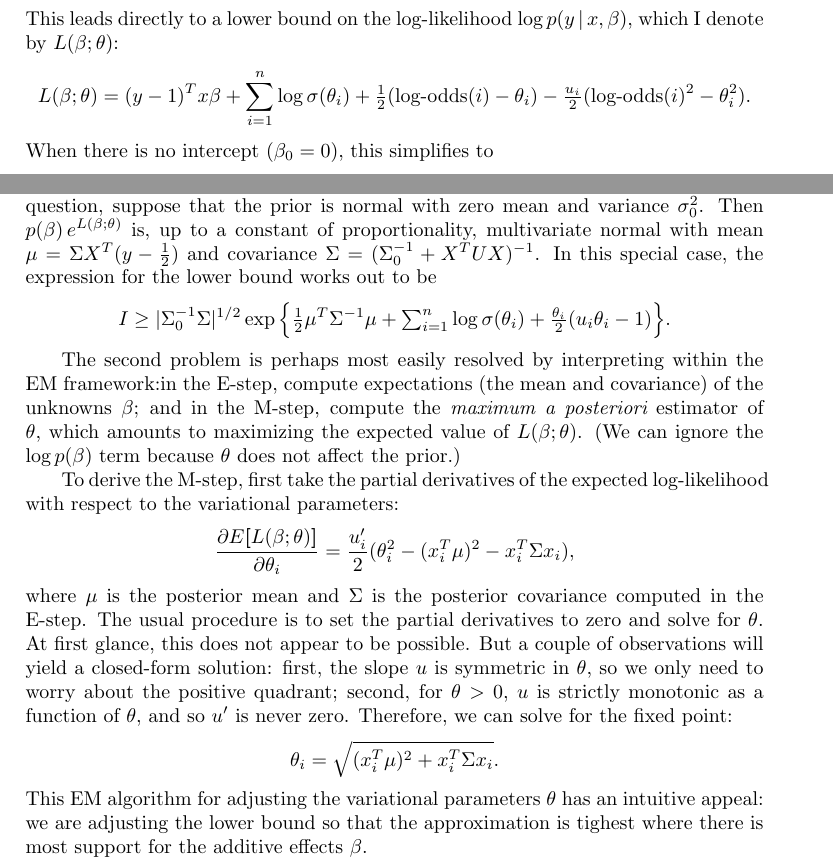
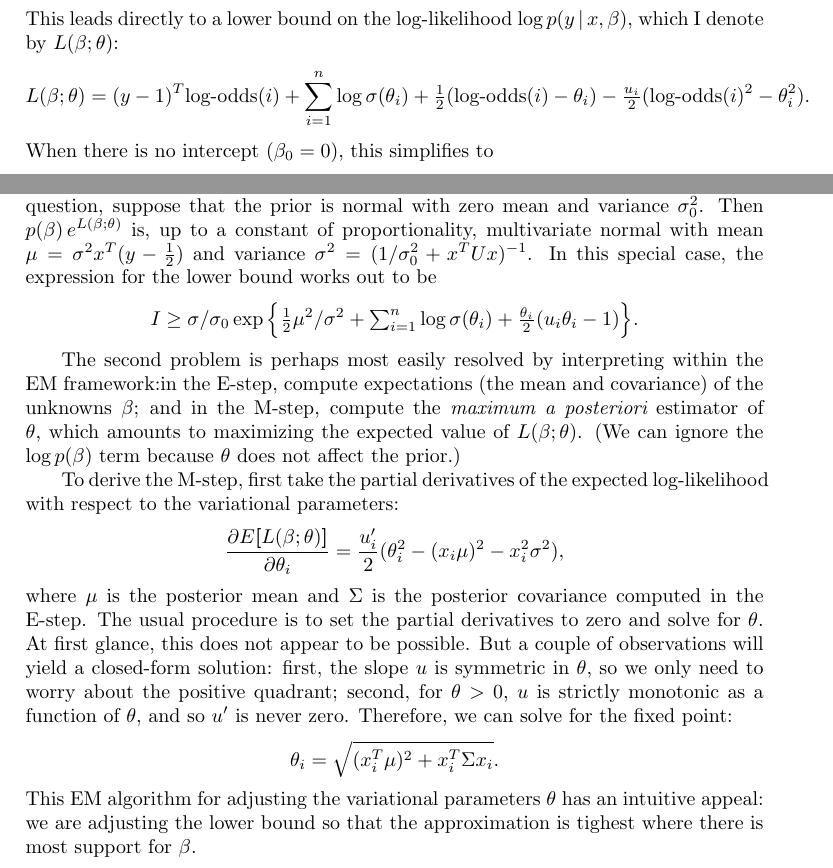
Before and after one commit to pcarbo/vardemo, a LaTeX paper (latex/notes.tex): two parts of page 4 of 4, joined at a grey line, cut so that both start at the same text. Compiled offline with pdfLaTeX; a LaTeX package or settings file that is missing is left out.

Commit message:
Fixed a few mistakes in the notes.

```diff
--- a/latex/notes.tex
+++ b/latex/notes.tex
@@ -231,7 +231,7 @@ a lower bound on the log-likelihood $\log p(y \,|\, x, \beta)$, which
 I denote by $L(\beta; \theta)$:
 \begin{align*}
 L(\beta; \theta) &=
-(y-1)^Tx\beta + \sum_{i=1}^n \log\sigma(\theta_i)
+(y-1)^T\logodds(i) + \sum_{i=1}^n \log\sigma(\theta_i)
 + \half(\logodds(i) - \theta_i)
 - \smfrac{u_i}{2}(\logodds(i)^2 - \theta_i^2).
 \end{align*}
@@ -265,12 +265,12 @@ lower bound is as tight as possible? To resolve the first question,
 suppose that the prior is normal with zero mean and variance
 $\sigma_0^2$. Then $p(\beta) \, e^{L(\beta; \theta)}$ is, up to a
 constant of proportionality, multivariate normal with mean $\mu =
-\Sigma X^T(y - \half)$ and covariance $\Sigma = (\Sigma_0^{-1} +
-X^TUX)^{-1}$. In this special case, the expression for the lower bound
+\sigma^2 x^T(y - \half)$ and variance $\sigma^2 = (1/\sigma_0^2 +
+x^TUx)^{-1}$. In this special case, the expression for the lower bound
 works out to be
 \begin{align*}
-I \geq |\Sigma_0^{-1}\Sigma|^{1/2}
-\exp\Big\{ \half \mu^T\Sigma^{-1}\mu +
+I \geq \sigma/\sigma_0
+\exp\Big\{ \half \mu^2/\sigma^2 +
 {\textstyle \sum_{i=1}^n \log\sigma(\theta_i) +
 \smfrac{\theta_i}{2}(u_i\theta_i - 1)}\Big\}.
 \end{align*}
@@ -286,7 +286,7 @@ To derive the M-step, first take the partial derivatives of the
 expected log-likelihood with respect to the variational parameters:
 \begin{align*}
 \frac{\partial E\lb L(\beta;\theta)\rb}{\partial \theta_i} &=
-\frac{u_i'}{2}(\theta_i^2 - (x_i^T\mu)^2 - x_i^T \Sigma x_i),
+\frac{u_i'}{2}(\theta_i^2 - (x_i\mu)^2 - x_i^2\sigma^2),
 \end{align*}
 where $\mu$ is the posterior mean and $\Sigma$ is the posterior
 covariance computed in the E-step. The usual procedure is to set the
@@ -302,7 +302,6 @@ fixed point:
 \end{align*}
 This EM algorithm for adjusting the variational parameters $\theta$
 has an intuitive appeal: we are adjusting the lower bound so that the
-approximation is tighest where there is most support for the additive
-effects $\beta$.
+approximation is tighest where there is most support for $\beta$.
 
 \end{document}
```
Also changed, not shown: notes.pdf.
